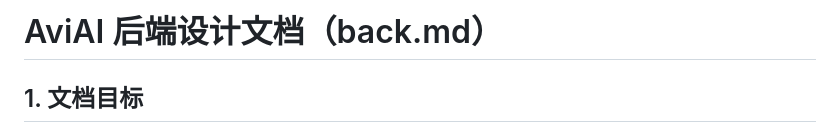
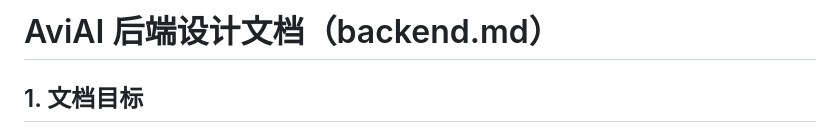
Before and after one commit to hzy2005/AviAI, a Markdown page: docs/backend.md, the part around the change. Rendered like a GitHub page.

Commit message:
第2版后端文档

```diff
--- a/docs/backend.md
+++ b/docs/backend.md
@@ -1,4 +1,4 @@
-# AviAI 后端设计文档（back.md）
+# AviAI 后端设计文档（backend.md）
 
 ## 1. 文档目标
 本文档用于说明 AviAI 项目的后端模块设计、核心职责、技术选型和开发规范，作为后端开发与联调的基础依据。
```
